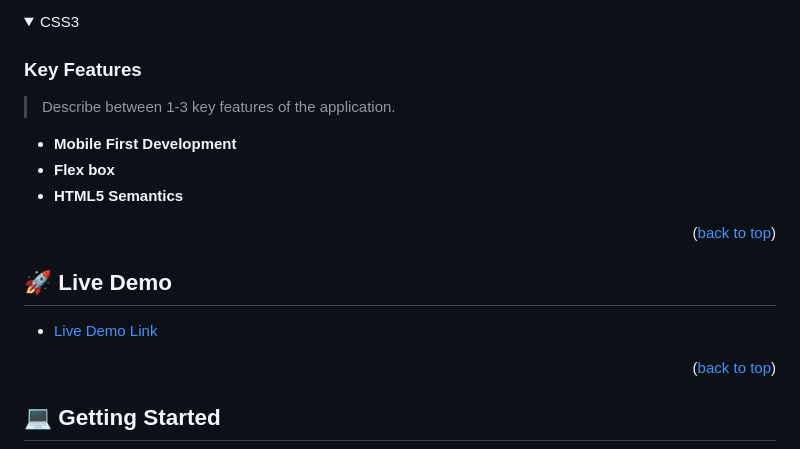
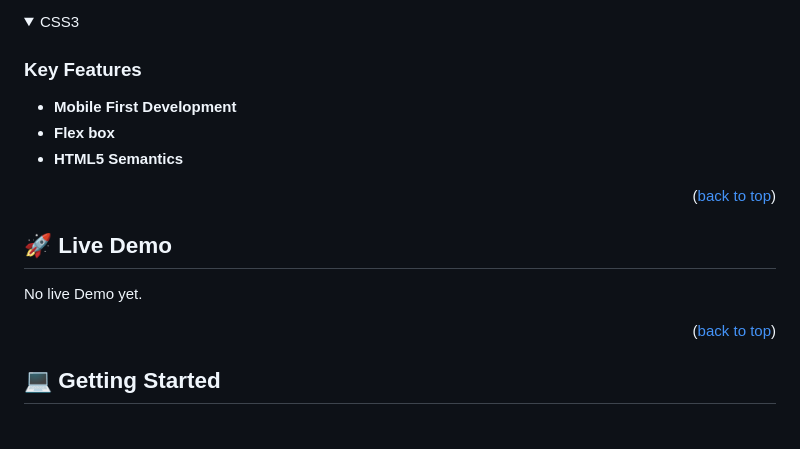
Before and after one commit to allenkays/Mobile_Portfolio, a Markdown page: README.md, the part around one of its changes. GitHub-like rendering; folded sections open; blank space fills up the shorter version.

```diff
--- a/README.md
+++ b/README.md
@@ -46,8 +46,6 @@ ventures.
 
 ### Key Features <a name="key-features"></a>
 
-> Describe between 1-3 key features of the application.
-
 - **Mobile First Development**
 - **Flex box**
 - **HTML5 Semantics**
@@ -56,7 +54,8 @@ ventures.
 
 ## 🚀 Live Demo <a name="live-demo"></a>
 
-- [Live Demo Link](https://google.com)
+No live Demo yet.
+<!-- [Live Demo Link](https://google.com)-->
 
 <p align="right">(<a href="#readme-top">back to top</a>)</p>
 
```
Also changed, not shown: other parts of README.md (+0 -4 lines).
